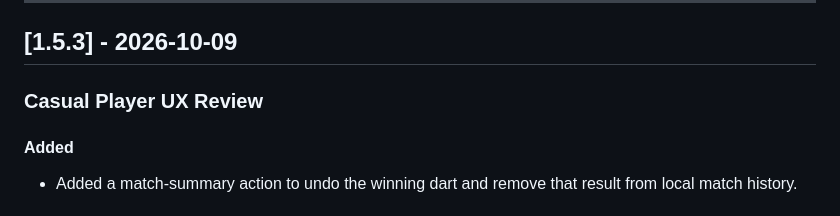
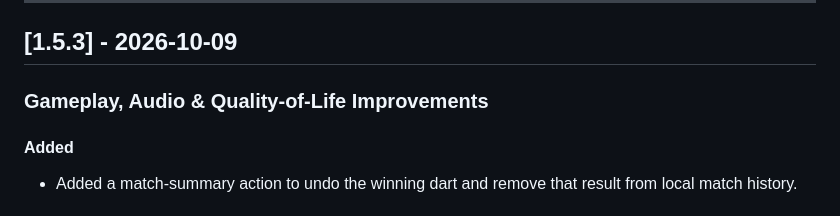
Before and after one commit to ziyuonmain/bull-sheet, a Markdown page: CHANGELOG.md, the part around the change. Drawn GitHub-style.

Commit message:
docs(changelog): retitle 1.5.3 release

```diff
--- a/CHANGELOG.md
+++ b/CHANGELOG.md
@@ -14,7 +14,7 @@ and this project adheres to [Semantic Versioning](https://semver.org/spec/v2.0.0
 ---
 
 ## [1.5.3] - 2026-10-09
-### Casual Player UX Review
+### Gameplay, Audio & Quality-of-Life Improvements
 #### Added
 - Added a match-summary action to undo the winning dart and remove that result from local match history.
 
```
